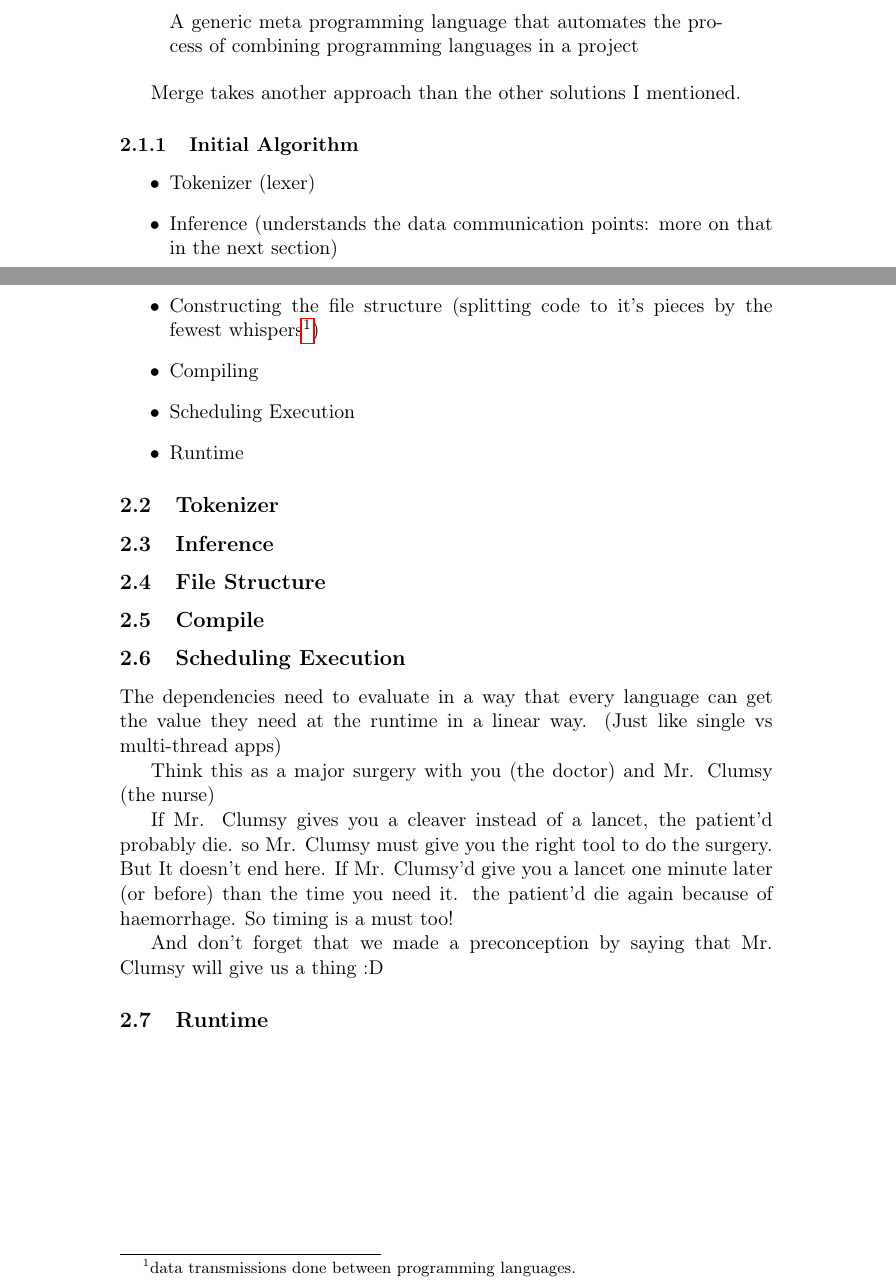
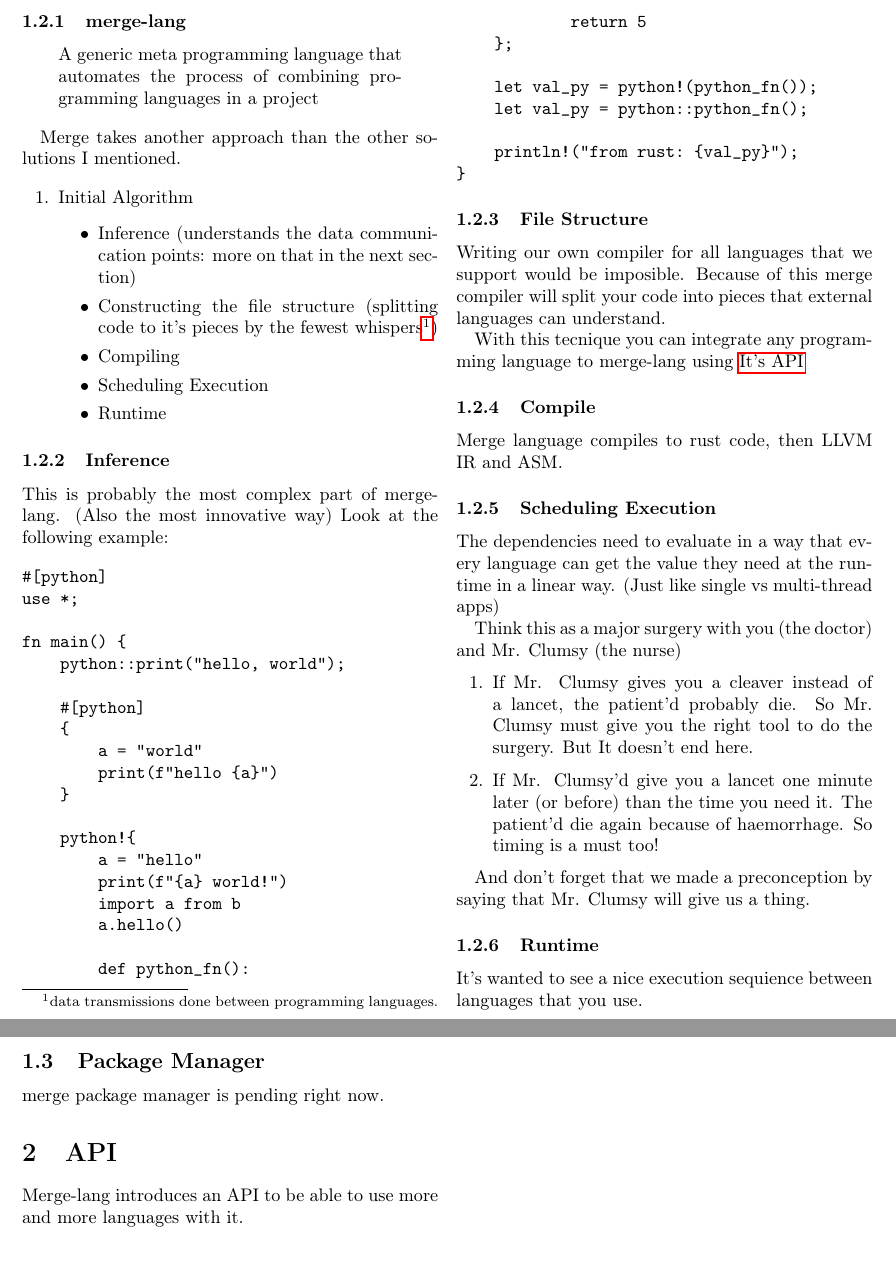
Before and after one commit to orhnk/merge-lang, a LaTeX document (docs/main.tex): two parts of pages 2 and 3 of 3, joined at a grey line, cut at the place of the change. Compiled offline with pdfLaTeX.

Commit message:
docs!: update

```diff
--- a/docs/main.tex
+++ b/docs/main.tex
@@ -1,6 +1,6 @@
-% Created 2023-09-13 Wed 20:51
+% Created 2023-09-14 Thu 18:03
 % Intended LaTeX compiler: pdflatex
-\documentclass[11pt]{article}
+\documentclass[9pt,twocolumn]{article}
 \usepackage[utf8]{inputenc}
 \usepackage[T1]{fontenc}
 \usepackage{graphicx}
@@ -65,52 +69,96 @@ One of the few solution's that I mentioned above are hard to implement in genera
 
 Because of these strenuous ways of implementing multi-lang interfaces We introdoce you merge-lang
 
-\subsection{merge-lang}
-\label{sec:orgb01f964}
+\subsubsection{merge-lang}
+\label{sec:org4489f97}
 \begin{quote}
 A generic meta programming language that automates the process of combining programming languages in a project
 \end{quote}
 
 Merge takes another approach than the other solutions I mentioned.
 
-\subsubsection{Initial Algorithm}
-\label{sec:org3ca9825}
+\begin{enumerate}
+\item Initial Algorithm
+\label{sec:orgd974185}
 \begin{itemize}
-\item Tokenizer (lexer)
 \item Inference (understands the data communication points: more on that in the next section)
 \item Constructing the file structure (splitting code to it's pieces by the fewest whispers\footnote{data transmissions done between programming languages.})
 \item Compiling
 \item Scheduling Execution
 \item Runtime
 \end{itemize}
+\end{enumerate}
 
-\subsection{Tokenizer}
-\label{sec:orgb6490d5}
 
-\subsection{Inference}
-\label{sec:org819c822}
+\subsubsection{Inference}
+\label{sec:orgbd6e88e}
+This is probably the most complex part of merge-lang. (Also the most innovative way)
+Look at the following example:
 
-\subsection{File Structure}
-\label{sec:orgbee7e82}
+\begin{verbatim}
+#[python]
+use *;
 
-\subsection{Compile}
-\label{sec:orgf696a02}
+fn main() {
+    python::print("hello, world");
 
-\subsection{Scheduling Execution}
-\label{sec:org4ca2343}
+    #[python]
+    {
+        a = "world"
+        print(f"hello {a}")
+    }
+
+    python!{
+        a = "hello"
+        print(f"{a} world!")
+        import a from b
+        a.hello()
+
+        def python_fn():
+            return 5
+    };
+
+    let val_py = python!(python_fn());
+    let val_py = python::python_fn();
+
+    println!("from rust: {val_py}");
+}
+\end{verbatim}
+
+\subsubsection{File Structure}
+\label{sec:orgbe66ccb}
+Writing our own compiler for all languages that we support would be imposible. Because of this merge compiler will split your code into pieces that external languages can understand.
+
+With this tecnique you can integrate any programming language to merge-lang using \hyperref[sec:orgbfd1349]{It's API}
+
+
+\subsubsection{Compile}
+\label{sec:org00c9a59}
+Merge language compiles to rust code, then LLVM IR and ASM.
+
+\subsubsection{Scheduling Execution}
+\label{sec:org04746a5}
 
 The dependencies need to evaluate in a way that every language can get the value they need at the runtime in a linear way. (Just like single vs multi-thread apps)
 
 Think this as a major surgery with you (the doctor) and Mr. Clumsy (the nurse)
 
-If Mr. Clumsy gives you a cleaver instead of a lancet, the patient'd probably die.
-so Mr. Clumsy must give you the right tool to do the surgery. But It doesn't end here.
-If Mr. Clumsy'd give you a lancet one minute later (or before) than the time you need it.
-the patient'd die again because of haemorrhage. So timing is a must too!
+\begin{enumerate}
+\item If Mr. Clumsy gives you a cleaver instead of a lancet, the patient'd probably die. So Mr. Clumsy must give you the right tool to do the surgery. But It doesn't end here.
+\item If Mr. Clumsy'd give you a lancet one minute later (or before) than the time you need it. The patient'd die again because of haemorrhage. So timing is a must too!
+\end{enumerate}
 
-And don't forget that we made a preconception by saying that Mr. Clumsy will give us a thing :D
+And don't forget that we made a preconception by saying that Mr. Clumsy will give us a thing.
 
+\subsubsection{Runtime}
+\label{sec:org477376b}
+It's wanted to see a nice execution sequience between languages that you use.
 
-\subsection{Runtime}
-\label{sec:orgf421e81}
+\subsection{Package Manager}
+\label{sec:orgea576ce}
+merge package manager is pending right now.
+
+\section{API}
+\label{sec:orgbfd1349}
+Merge-lang introduces an API to be able to use more and more languages with it.
 \end{document}
```
Also changed, not shown: docs/main.pdf, docs/main.tex (12 more changed lines), 1 other file.
